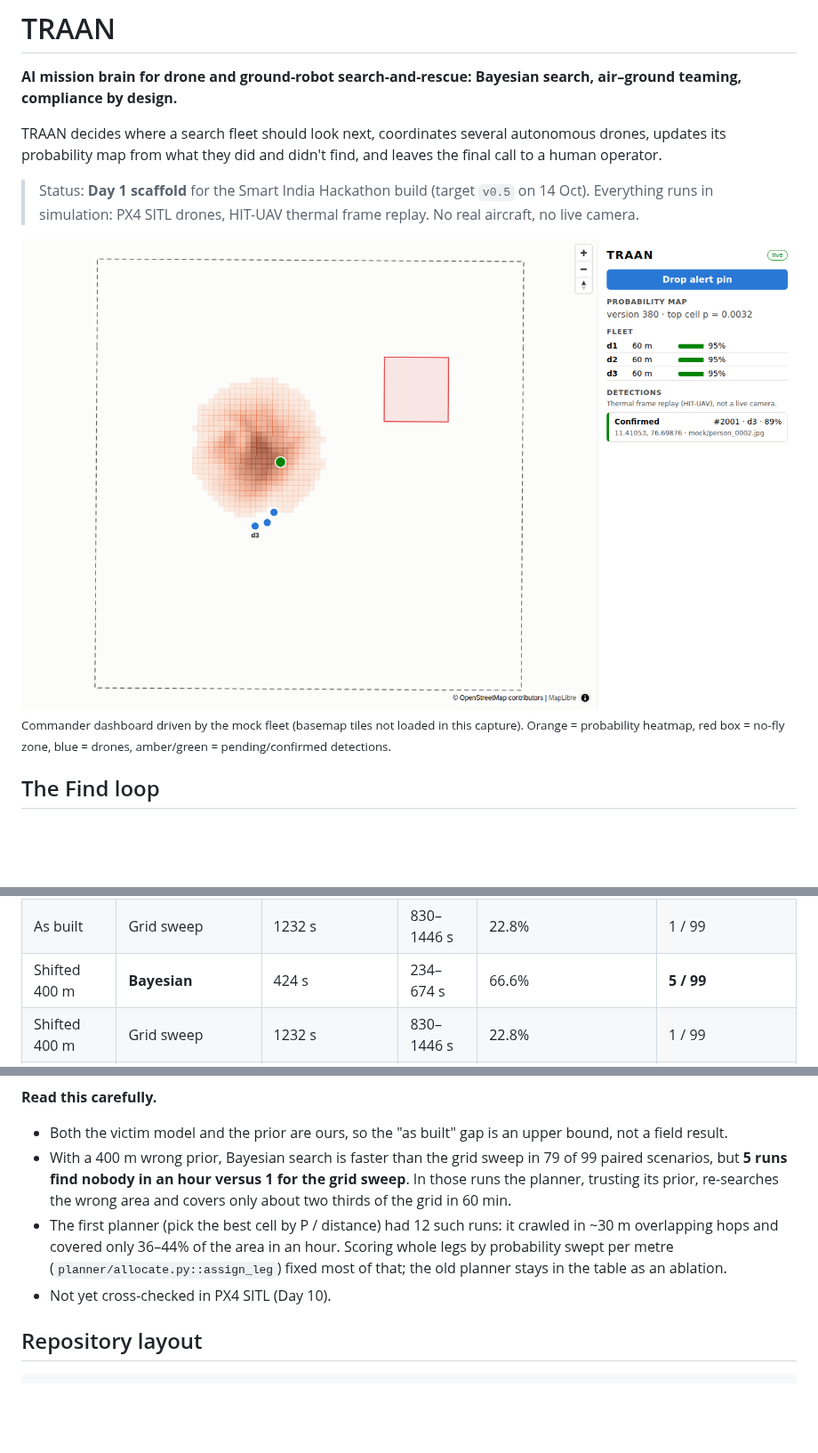
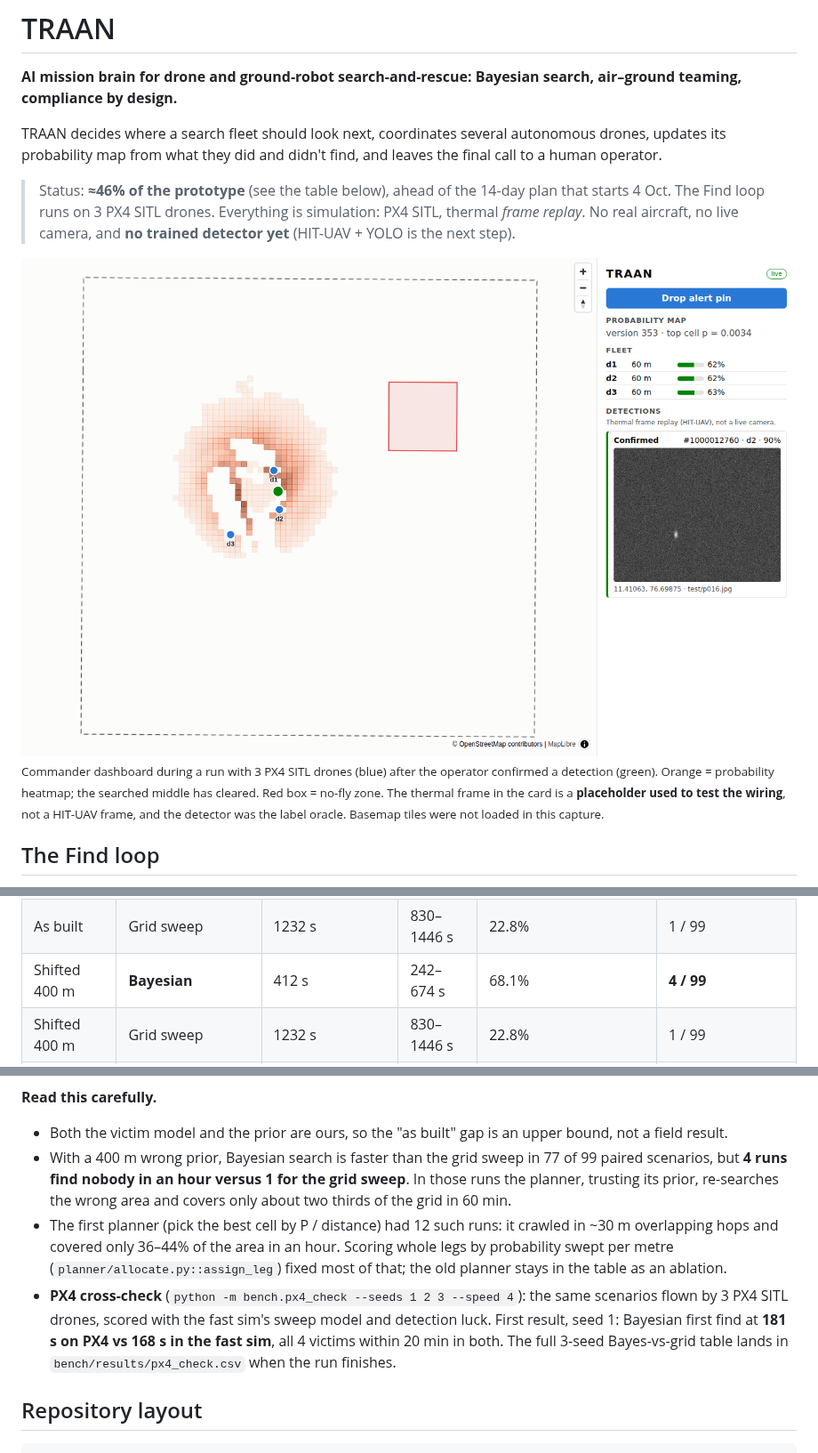
Before and after one commit to rahulpravash-design/traan, a Markdown page: README.md, 3 parts joined by grey strips. Shown at 89% size. GitHub-like rendering; pictures changed too: docs/img/dashboard-mock-feed.png (deleted), docs/img/dashboard-px4.png (added); blank space fills up the shorter version.

```diff
--- a/README.md
+++ b/README.md
@@ -5,12 +5,15 @@
 TRAAN decides where a search fleet should look next, coordinates several autonomous drones,
 updates its probability map from what they did and didn't find, and leaves the final call to a human operator.
 
-> Status: **Day 1 scaffold** for the Smart India Hackathon build (target `v0.5` on 14 Oct). Everything
-> runs in simulation: PX4 SITL drones, HIT-UAV thermal frame replay. No real aircraft, no live camera.
+> Status: **≈46% of the prototype** (see the table below), ahead of the 14-day plan that starts 4 Oct.
+> The Find loop runs on 3 PX4 SITL drones. Everything is simulation: PX4 SITL, thermal *frame replay*.
+> No real aircraft, no live camera, and **no trained detector yet** (HIT-UAV + YOLO is the next step).
 
-![Commander dashboard on the mock feed](docs/img/dashboard-mock-feed.png)
-<sub>Commander dashboard driven by the mock fleet (basemap tiles not loaded in this capture). Orange = probability
-heatmap, red box = no-fly zone, blue = drones, amber/green = pending/confirmed detections.</sub>
+![Commander dashboard during a PX4 SITL run](docs/img/dashboard-px4.png)
+<sub>Commander dashboard during a run with 3 PX4 SITL drones (blue) after the operator confirmed a detection (green).
+Orange = probability heatmap; the searched middle has cleared. Red box = no-fly zone. The thermal frame in the card is
+a **placeholder used to test the wiring**, not a HIT-UAV frame, and the detector was the label oracle. Basemap tiles
+were not loaded in this capture.</sub>
 
 ## The Find loop
 
@@ -95,5 +111,5 @@ and are reported, not scored; one scenario had no reachable victim and is exclud
 | As built | Grid sweep | 1232 s | 830–1446 s | 22.8% | 1 / 99 |
-| Shifted 400 m | **Bayesian** | 424 s | 234–674 s | 66.6% | **5 / 99** |
+| Shifted 400 m | **Bayesian** | 412 s | 242–674 s | 68.1% | **4 / 99** |
 | Shifted 400 m | Grid sweep | 1232 s | 830–1446 s | 22.8% | 1 / 99 |
 | As built | Bayesian, cell-greedy (old) | 168 s | 140–200 s | 86.1% | 0 / 99 |
 | Shifted 400 m | Bayesian, cell-greedy (old) | 652 s | 344–1108 s | 45.8% | 12 / 99 |
@@ -102,13 +118,16 @@ and are reported, not scored; one scenario had no reachable victim and is exclud
 
 **Read this carefully.**
 - Both the victim model and the prior are ours, so the "as built" gap is an upper bound, not a field result.
-- With a 400 m wrong prior, Bayesian search is faster than the grid sweep in 79 of 99 paired scenarios,
-  but **5 runs find nobody in an hour versus 1 for the grid sweep**. In those runs the planner, trusting
+- With a 400 m wrong prior, Bayesian search is faster than the grid sweep in 77 of 99 paired scenarios,
+  but **4 runs find nobody in an hour versus 1 for the grid sweep**. In those runs the planner, trusting
   its prior, re-searches the wrong area and covers only about two thirds of the grid in 60 min.
 - The first planner (pick the best cell by P / distance) had 12 such runs: it crawled in ~30 m overlapping
   hops and covered only 36–44% of the area in an hour. Scoring whole legs by probability swept per metre
   (`planner/allocate.py::assign_leg`) fixed most of that; the old planner stays in the table as an ablation.
-- Not yet cross-checked in PX4 SITL (Day 10).
+- **PX4 cross-check** (`python -m bench.px4_check --seeds 1 2 3 --speed 4`): the same scenarios flown by
+  3 PX4 SITL drones, scored with the fast sim's sweep model and detection luck. First result, seed 1:
+  Bayesian first find at **181 s on PX4 vs 168 s in the fast sim**, all 4 victims within 20 min in both.
+  The full 3-seed Bayes-vs-grid table lands in `bench/results/px4_check.csv` when the run finishes.
 
 ## Repository layout
 
```
Also changed, not shown: other parts of README.md (+24 -11 lines).
